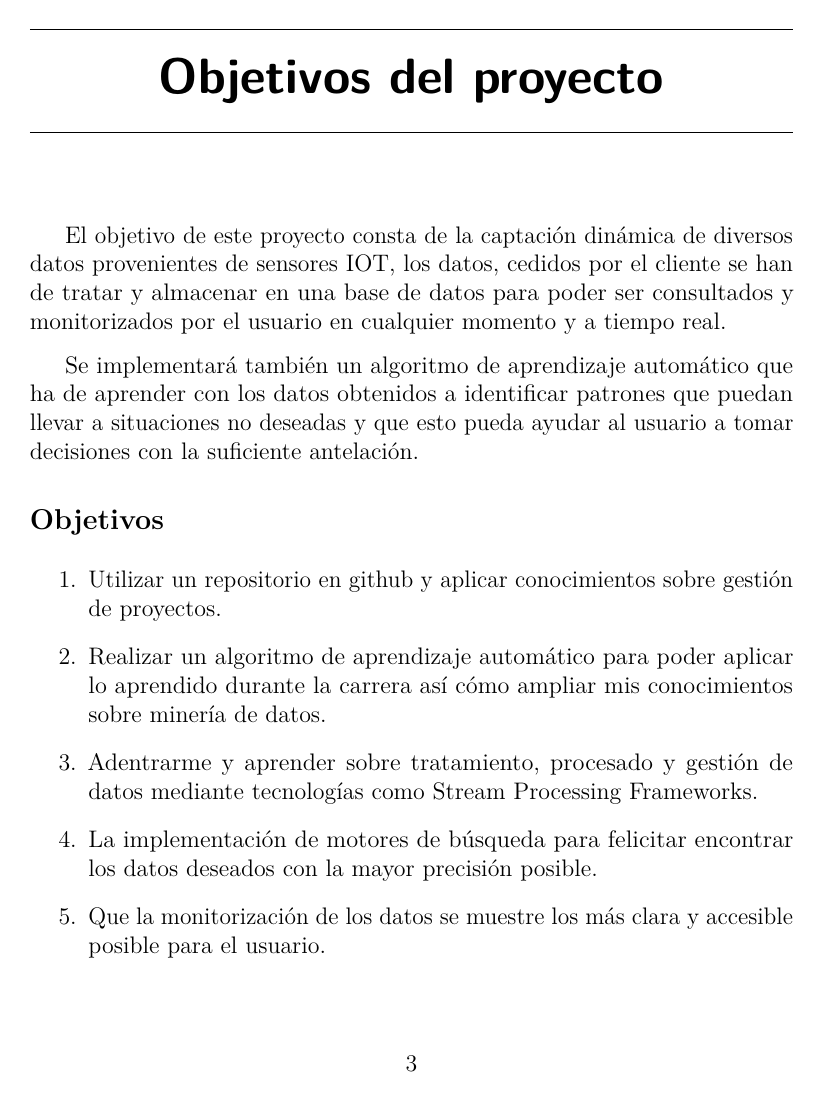
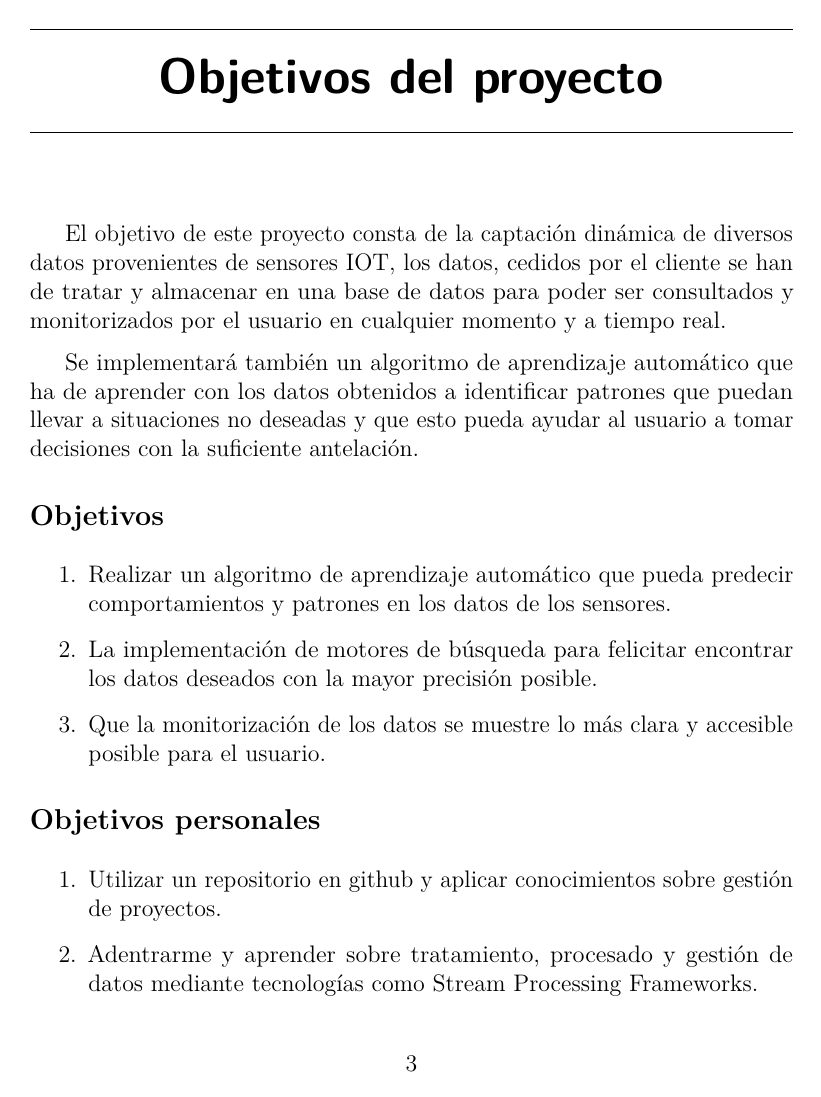
Before and after one commit to dmh1001/TFG-Monitorizacion-IOT, a LaTeX book (Documentación/LATEX/memoria.tex, which reads Documentación/LATEX/tex/2_Objetivos_del_proyecto.tex): page 15 of 32. Compiled offline with pdfLaTeX.

Commit message:
#12 modificación objetivos

```diff
--- a/Documentación/LATEX/tex/2_Objetivos_del_proyecto.tex
+++ b/Documentación/LATEX/tex/2_Objetivos_del_proyecto.tex
@@ -7,9 +7,15 @@ Se implementará también un algoritmo de aprendizaje automático que ha de apre
 \subsection{Objetivos}
 
 \begin{enumerate}
+    \item Realizar un algoritmo de aprendizaje automático que pueda predecir comportamientos y patrones en los datos de los sensores.
+    \item La implementación de motores de búsqueda para felicitar encontrar los datos deseados con la mayor precisión posible.
+    \item Que la monitorización de los datos se muestre lo más clara y accesible posible para el usuario.
+\end{enumerate}
+
+
+\subsection{Objetivos personales}
+
+\begin{enumerate}
     \item Utilizar un repositorio en github y aplicar conocimientos sobre gestión de proyectos.
-    \item Realizar un algoritmo de aprendizaje automático para poder aplicar lo aprendido durante la carrera así cómo ampliar mis conocimientos sobre minería de datos.
     \item Adentrarme y aprender sobre tratamiento, procesado y gestión de datos mediante tecnologías como Stream Processing Frameworks.
-    \item La implementación de motores de búsqueda para felicitar encontrar los datos deseados con la mayor precisión posible.
-    \item Que la monitorización de los datos se muestre los más clara y accesible posible para el usuario.
 \end{enumerate}
```
Also changed, not shown: Documentación/LATEX/memoria.pdf.
